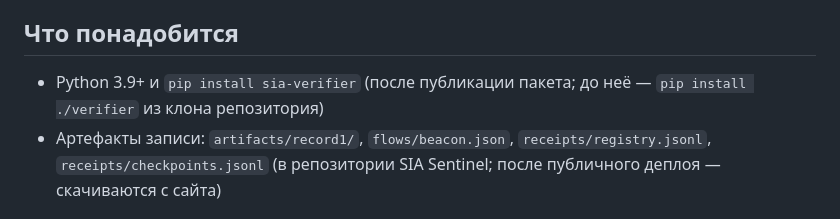
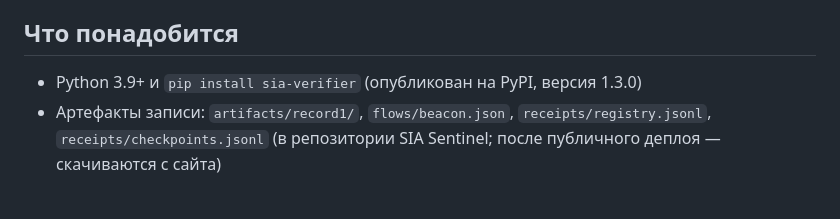
Before and after one commit to Abzal-000/sia-sentinel, a Markdown page: docs/record1-how-to-reverify.md, the part around the change. GitHub-like rendering.

```diff
--- a/docs/record1-how-to-reverify.md
+++ b/docs/record1-how-to-reverify.md
@@ -14,8 +14,7 @@
 
 ## Что понадобится
 
-- Python 3.9+ и `pip install sia-verifier` (после публикации пакета; до неё —
-  `pip install ./verifier` из клона репозитория)
+- Python 3.9+ и `pip install sia-verifier` (опубликован на PyPI, версия 1.3.0)
 - Артефакты записи: `artifacts/record1/`, `flows/beacon.json`,
   `receipts/registry.jsonl`, `receipts/checkpoints.jsonl`
   (в репозитории SIA Sentinel; после публичного деплоя — скачиваются с сайта)
```
Also changed, not shown: docs/pypi-release-checklist.md (+12 -7 lines), docs/verify-in-5-minutes.md (+0 -2 lines).
